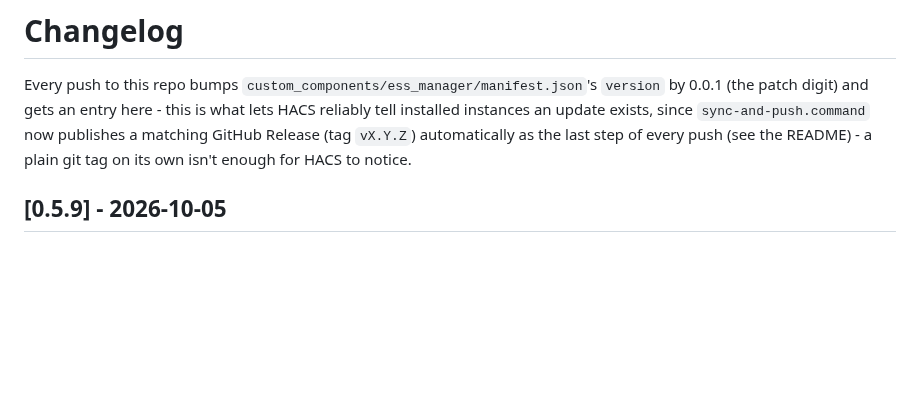
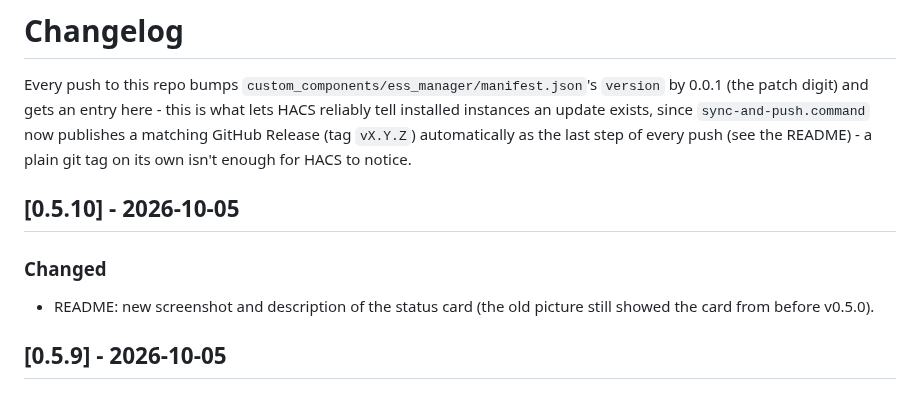
Before and after one commit to MisterX-RC/ESS-manager-HA, a Markdown page: CHANGELOG.md, the part around the change. GitHub-like rendering; blank space fills up the shorter version.

```diff
--- a/CHANGELOG.md
+++ b/CHANGELOG.md
@@ -6,6 +6,12 @@ lets HACS reliably tell installed instances an update exists, since
 `sync-and-push.command` now publishes a matching GitHub Release (tag
 `vX.Y.Z`) automatically as the last step of every push (see the README) -
 a plain git tag on its own isn't enough for HACS to notice.
+
+## [0.5.10] - 2026-10-05
+
+### Changed
+- README: new screenshot and description of the status card (the old
+  picture still showed the card from before v0.5.0).
 
 ## [0.5.9] - 2026-10-05
 
```
Also changed, not shown: README.md (+5 -2 lines), docs/images/status-card.jpg, 1 other file.
